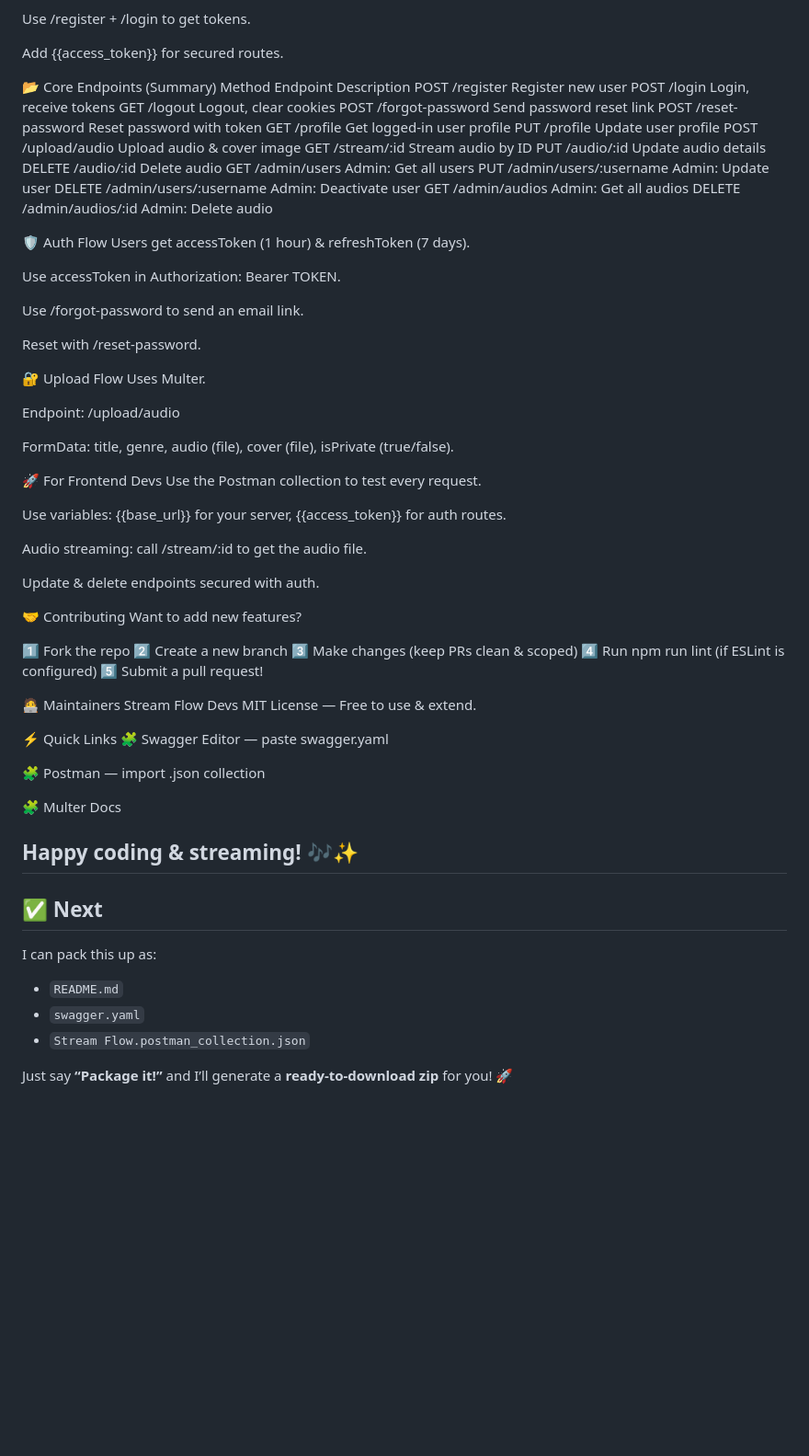
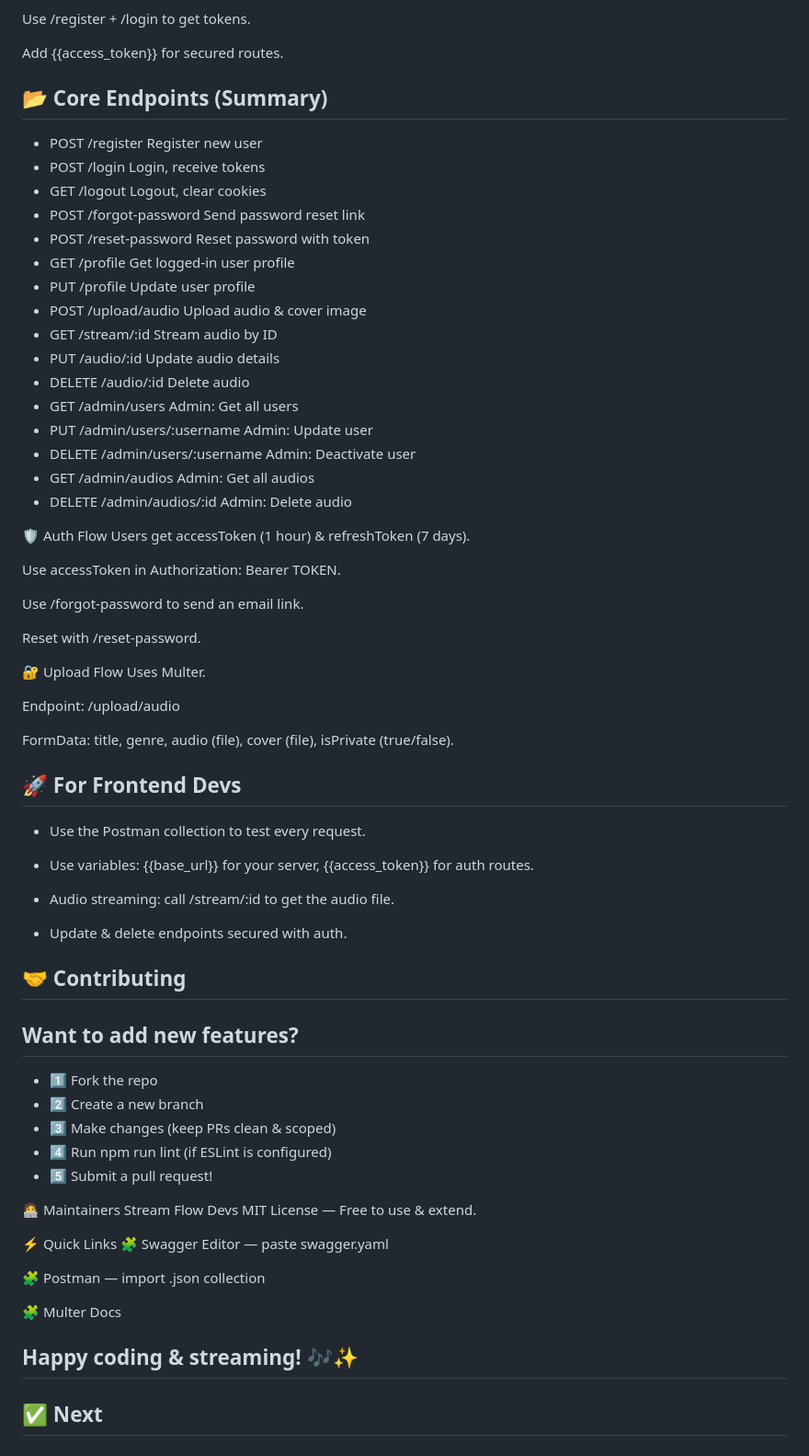
Before and after one commit to Stream-Flow-App/Backend, a Markdown page: readme.md, the part around one of its changes. Shown at 92% size. GitHub-like rendering; blank space fills up the shorter version.

Commit message:
Fix readme.md again :)

```diff
--- a/readme.md
+++ b/readme.md
@@ -86,24 +88,23 @@ Use /register + /login to get tokens.
 
 Add {{access_token}} for secured routes.
 
-📂 Core Endpoints (Summary)
-Method	Endpoint	Description
-POST	/register	Register new user
-POST	/login	Login, receive tokens
-GET	/logout	Logout, clear cookies
-POST	/forgot-password	Send password reset link
-POST	/reset-password	Reset password with token
-GET	/profile	Get logged-in user profile
-PUT	/profile	Update user profile
-POST	/upload/audio	Upload audio & cover image
-GET	/stream/:id	Stream audio by ID
-PUT	/audio/:id	Update audio details
-DELETE	/audio/:id	Delete audio
-GET	/admin/users	Admin: Get all users
-PUT	/admin/users/:username	Admin: Update user
-DELETE	/admin/users/:username	Admin: Deactivate user
-GET	/admin/audios	Admin: Get all audios
-DELETE	/admin/audios/:id	Admin: Delete audio
+## 📂 Core Endpoints (Summary)
+- POST	/register	Register new user
+- POST	/login	Login, receive tokens
+- GET	/logout	Logout, clear cookies
+- POST	/forgot-password	Send password reset link
+- POST	/reset-password	Reset password with token
+- GET	/profile	Get logged-in user profile
+- PUT	/profile	Update user profile
+- POST	/upload/audio	Upload audio & cover image
+- GET	/stream/:id	Stream audio by ID
+- PUT	/audio/:id	Update audio details
+- DELETE	/audio/:id	Delete audio
+- GET	/admin/users	Admin: Get all users
+- PUT	/admin/users/:username	Admin: Update user
+- DELETE	/admin/users/:username	Admin: Deactivate user
+- GET	/admin/audios	Admin: Get all audios
+- DELETE	/admin/audios/:id	Admin: Delete audio
 
 🛡️ Auth Flow
 Users get accessToken (1 hour) & refreshToken (7 days).
@@ -121,23 +122,23 @@ Endpoint: /upload/audio
 
 FormData: title, genre, audio (file), cover (file), isPrivate (true/false).
 
-🚀 For Frontend Devs
-Use the Postman collection to test every request.
+## 🚀 For Frontend Devs
+- Use the Postman collection to test every request.
 
-Use variables: {{base_url}} for your server, {{access_token}} for auth routes.
+- Use variables: {{base_url}} for your server, {{access_token}} for auth routes.
 
-Audio streaming: call /stream/:id to get the audio file.
+- Audio streaming: call /stream/:id to get the audio file.
 
-Update & delete endpoints secured with auth.
+- Update & delete endpoints secured with auth.
 
-🤝 Contributing
-Want to add new features?
+## 🤝 Contributing
+## Want to add new features?
 
-1️⃣ Fork the repo
-2️⃣ Create a new branch
-3️⃣ Make changes (keep PRs clean & scoped)
-4️⃣ Run npm run lint (if ESLint is configured)
-5️⃣ Submit a pull request!
+- 1️⃣ Fork the repo
+- 2️⃣ Create a new branch
+- 3️⃣ Make changes (keep PRs clean & scoped)
+- 4️⃣ Run npm run lint (if ESLint is configured)
+- 5️⃣ Submit a pull request!
 
 🧑‍💻 Maintainers
 Stream Flow Devs
@@ -154,10 +155,3 @@ Happy coding & streaming! 🎶✨
 ---
 
 ## ✅ **Next**
-
-I can pack this up as:
-- `README.md`
-- `swagger.yaml`
-- `Stream Flow.postman_collection.json`
-
-Just say **“Package it!”** and I’ll generate a **ready-to-download zip** for you! 🚀
```
Also changed, not shown: other parts of readme.md (+4 -2 lines).
